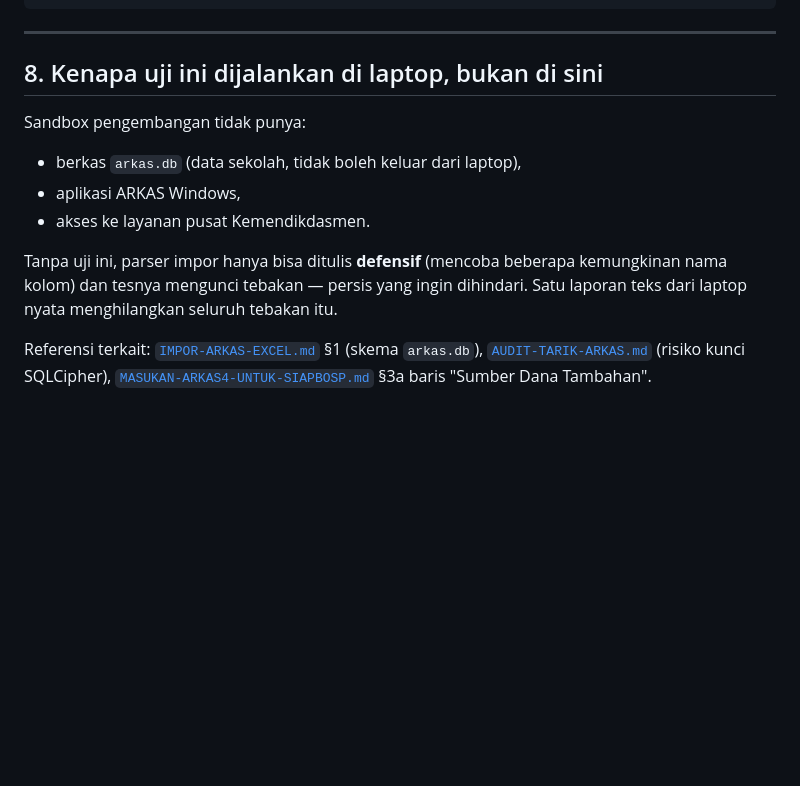
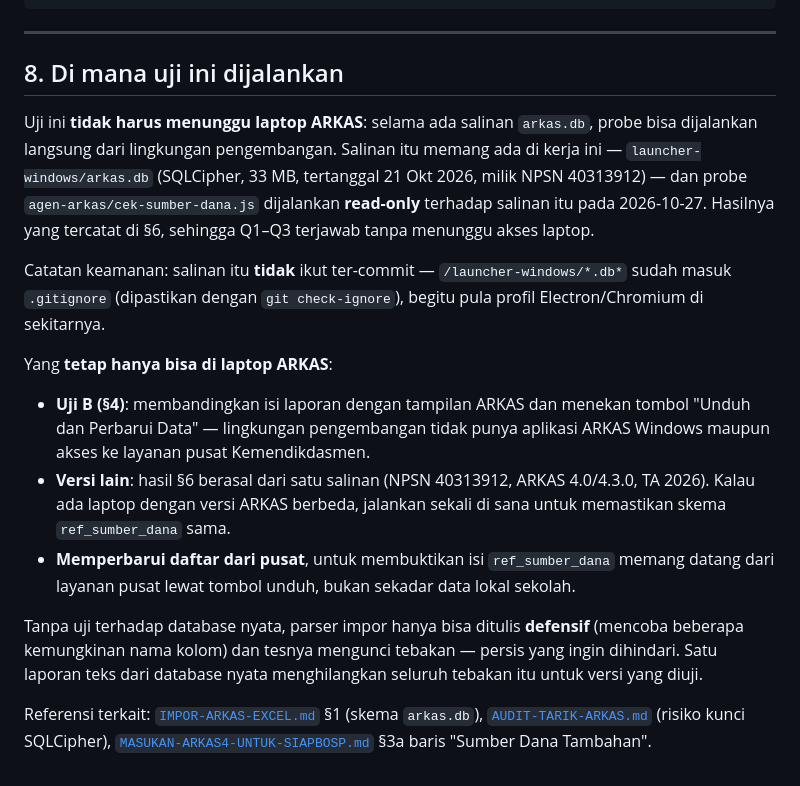
Before and after one commit to amhyer/siapbosp, a Markdown page: docs/UJI-ARKAS-LAPTOP-SUMBER-DANA.md, the part around the change. Rendered like a GitHub page; blank space fills up the shorter version.

Commit message:
Dokumen uji sumber dana: §8 sesuaikan kenyataan — uji dijalankan dari salinan lokal
Sandbox ternyata punya salinan arkas.db (launcher-windows, gitignored), jadi
Q1–Q3 dijawab dari lingkungan pengembangan, bukan "harus di laptop". §8 kini
menjelaskan di mana uji dijalankan dan membatasi yang hanya bisa di laptop:
Uji B (tampilan ARKAS + tombol unduh), versi/laptop lain, dan pembaruan dari
pusat.

🤖 Generated with Codebuff
Co-Authored-By: Codebuff <noreply@codebuff.com>

```diff
--- a/docs/UJI-ARKAS-LAPTOP-SUMBER-DANA.md
+++ b/docs/UJI-ARKAS-LAPTOP-SUMBER-DANA.md
@@ -219,17 +219,35 @@ dulu keputusan barunya di dokumen itu sebelum mengoding.
 
 ---
 
-## 8. Kenapa uji ini dijalankan di laptop, bukan di sini
+## 8. Di mana uji ini dijalankan
 
-Sandbox pengembangan tidak punya:
+Uji ini **tidak harus menunggu laptop ARKAS**: selama ada salinan `arkas.db`,
+probe bisa dijalankan langsung dari lingkungan pengembangan. Salinan itu memang
+ada di kerja ini — `launcher-windows/arkas.db` (SQLCipher, 33 MB, tertanggal
+21 Okt 2026, milik NPSN 40313912) — dan probe `agen-arkas/cek-sumber-dana.js`
+dijalankan **read-only** terhadap salinan itu pada 2026-10-27. Hasilnya yang
+tercatat di §6, sehingga Q1–Q3 terjawab tanpa menunggu akses laptop.
 
-- berkas `arkas.db` (data sekolah, tidak boleh keluar dari laptop),
-- aplikasi ARKAS Windows,
-- akses ke layanan pusat Kemendikdasmen.
+Catatan keamanan: salinan itu **tidak** ikut ter-commit —
+`/launcher-windows/*.db*` sudah masuk `.gitignore` (dipastikan dengan
+`git check-ignore`), begitu pula profil Electron/Chromium di sekitarnya.
 
-Tanpa uji ini, parser impor hanya bisa ditulis **defensif** (mencoba beberapa
-kemungkinan nama kolom) dan tesnya mengunci tebakan — persis yang ingin
-dihindari. Satu laporan teks dari laptop nyata menghilangkan seluruh tebakan itu.
+Yang **tetap hanya bisa di laptop ARKAS**:
+
+- **Uji B (§4)**: membandingkan isi laporan dengan tampilan ARKAS dan menekan
+  tombol "Unduh dan Perbarui Data" — lingkungan pengembangan tidak punya
+  aplikasi ARKAS Windows maupun akses ke layanan pusat Kemendikdasmen.
+- **Versi lain**: hasil §6 berasal dari satu salinan (NPSN 40313912, ARKAS
+  4.0/4.3.0, TA 2026). Kalau ada laptop dengan versi ARKAS berbeda, jalankan
+  sekali di sana untuk memastikan skema `ref_sumber_dana` sama.
+- **Memperbarui daftar dari pusat**, untuk membuktikan isi `ref_sumber_dana`
+  memang datang dari layanan pusat lewat tombol unduh, bukan sekadar data
+  lokal sekolah.
+
+Tanpa uji terhadap database nyata, parser impor hanya bisa ditulis **defensif**
+(mencoba beberapa kemungkinan nama kolom) dan tesnya mengunci tebakan — persis
+yang ingin dihindari. Satu laporan teks dari database nyata menghilangkan
+seluruh tebakan itu untuk versi yang diuji.
 
 Referensi terkait: [`IMPOR-ARKAS-EXCEL.md`](IMPOR-ARKAS-EXCEL.md) §1 (skema
 `arkas.db`), [`AUDIT-TARIK-ARKAS.md`](AUDIT-TARIK-ARKAS.md) (risiko kunci
```
